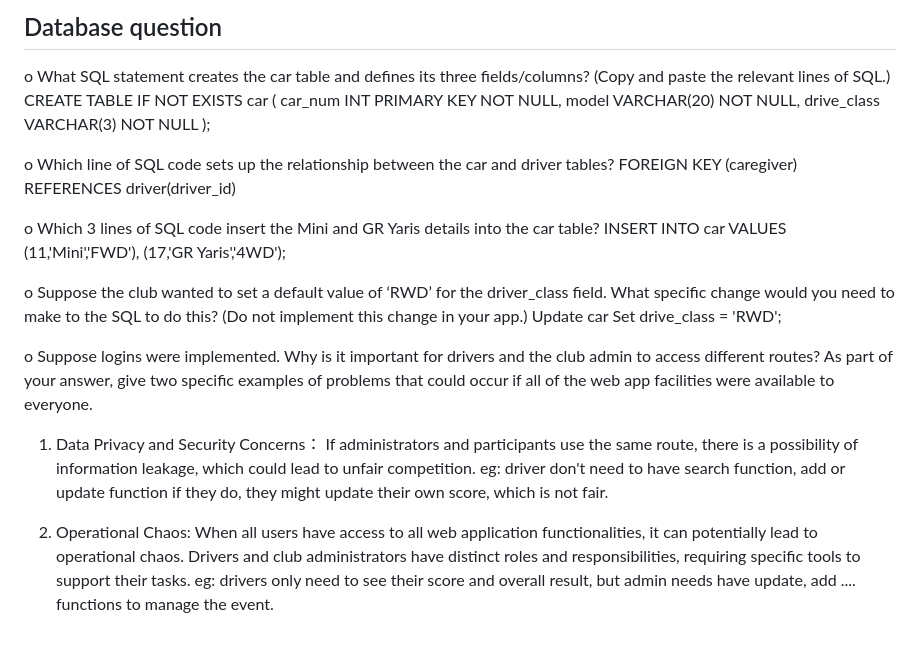
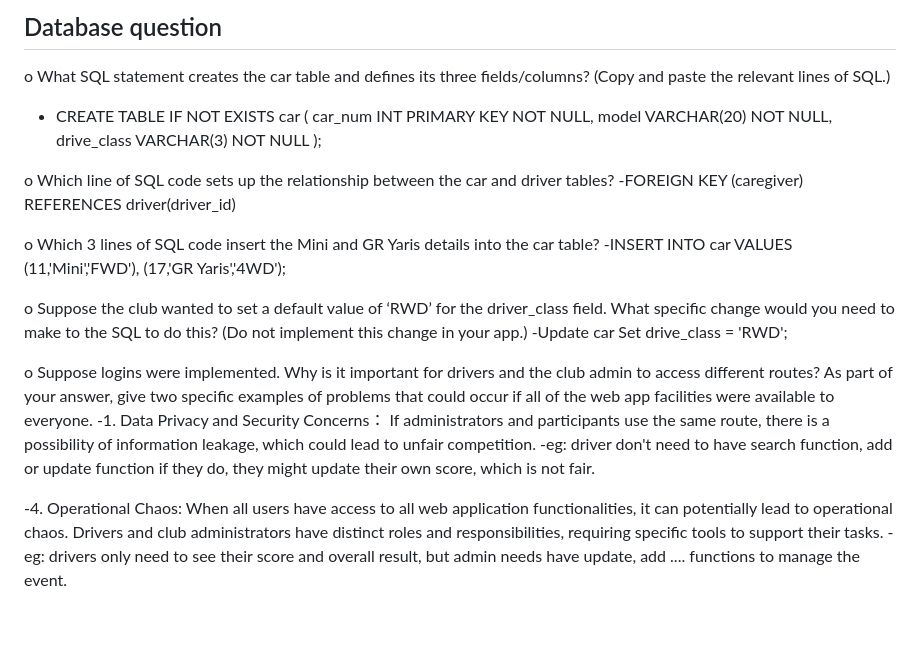
Before and after one commit to Alex-Beep-Cao/BRMM_webapp, a Markdown page: README.md, the part around the change. GitHub-like rendering.

```diff
--- a/README.md
+++ b/README.md
@@ -25,7 +25,7 @@ Flask page inheritance helps create a consistent, maintainable, and efficient we
 
 ## Database question
 o What SQL statement creates the car table and defines its three fields/columns? (Copy and paste the relevant lines of SQL.)
-CREATE TABLE IF NOT EXISTS car
+- CREATE TABLE IF NOT EXISTS car
 (
 car_num INT PRIMARY KEY NOT NULL,
 model VARCHAR(20) NOT NULL,
@@ -33,21 +33,20 @@ drive_class VARCHAR(3) NOT NULL
 );
 
 o Which line of SQL code sets up the relationship between the car and driver tables?
-FOREIGN KEY (caregiver) REFERENCES driver(driver_id)
+-FOREIGN KEY (caregiver) REFERENCES driver(driver_id)
 
 o Which 3 lines of SQL code insert the Mini and GR Yaris details into the car table?
-INSERT INTO car VALUES
+-INSERT INTO car VALUES
 (11,'Mini','FWD'),
 (17,'GR Yaris','4WD');
 
 o Suppose the club wanted to set a default value of ‘RWD’ for the driver_class field. What specific change would you need to make to the SQL to do this? (Do not implement this change in your app.)
-Update car Set drive_class = 'RWD';
+-Update car Set drive_class = 'RWD';
 
 o Suppose logins were implemented. Why is it important for drivers and the club admin to access different routes? As part of your answer, give two specific examples of problems
 that could occur if all of the web app facilities were available to everyone.
+-1. Data Privacy and Security Concerns： If administrators and participants use the same route, there is a possibility of information leakage, which could lead to unfair competition.
+-eg: driver don't need to have search function, add or update function if they do, they might update their own score, which is not fair.
 
-1. Data Privacy and Security Concerns： If administrators and participants use the same route, there is a possibility of information leakage, which could lead to unfair competition.
-eg: driver don't need to have search function, add or update function if they do, they might update their own score, which is not fair.
-
-4. Operational Chaos: When all users have access to all web application functionalities, it can potentially lead to operational chaos. Drivers and club administrators have distinct roles and responsibilities, requiring specific tools to support their tasks.
-eg: drivers only need to see their score and overall result, but admin needs have update, add .... functions to manage the event.
+-4. Operational Chaos: When all users have access to all web application functionalities, it can potentially lead to operational chaos. Drivers and club administrators have distinct roles and responsibilities, requiring specific tools to support their tasks.
+-eg: drivers only need to see their score and overall result, but admin needs have update, add .... functions to manage the event.
```
